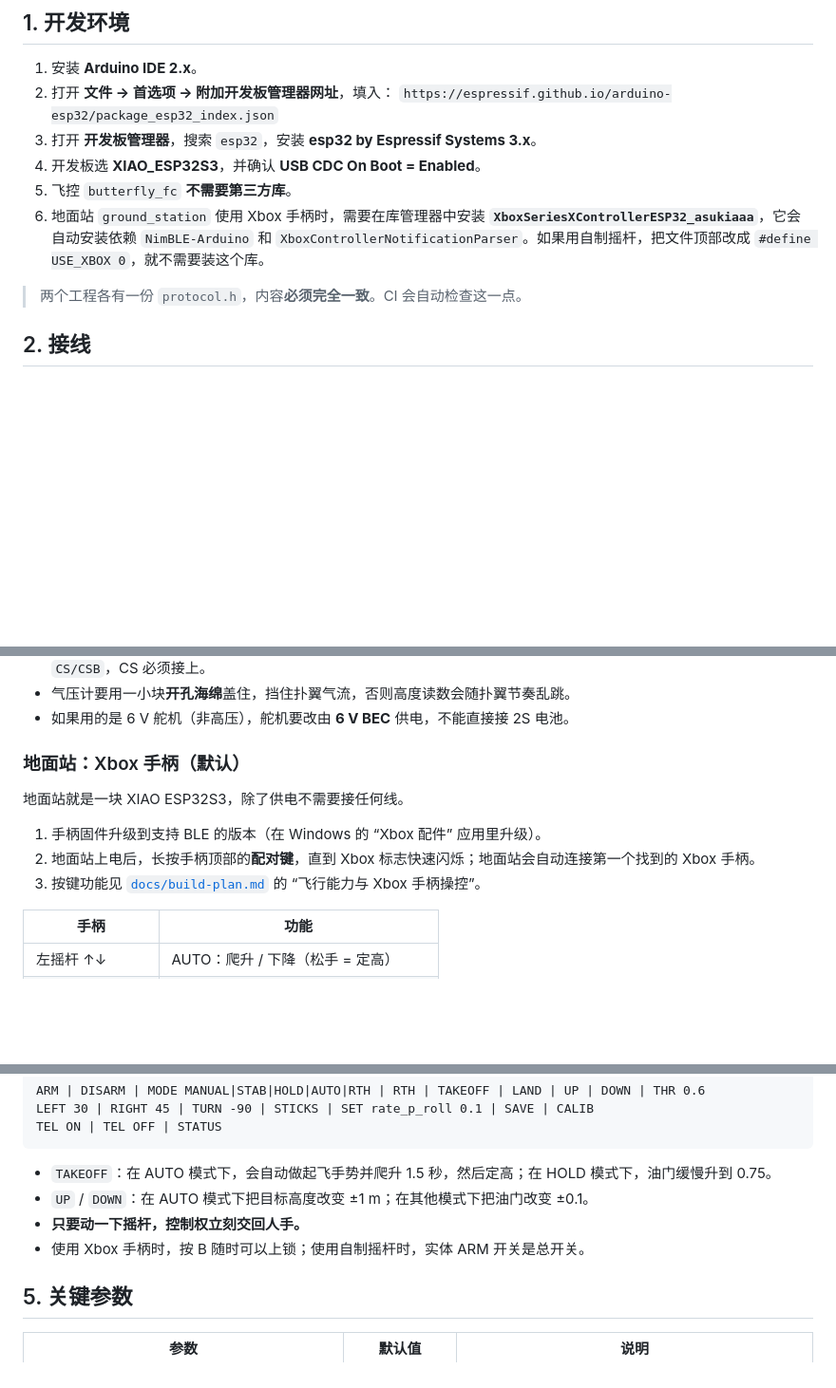
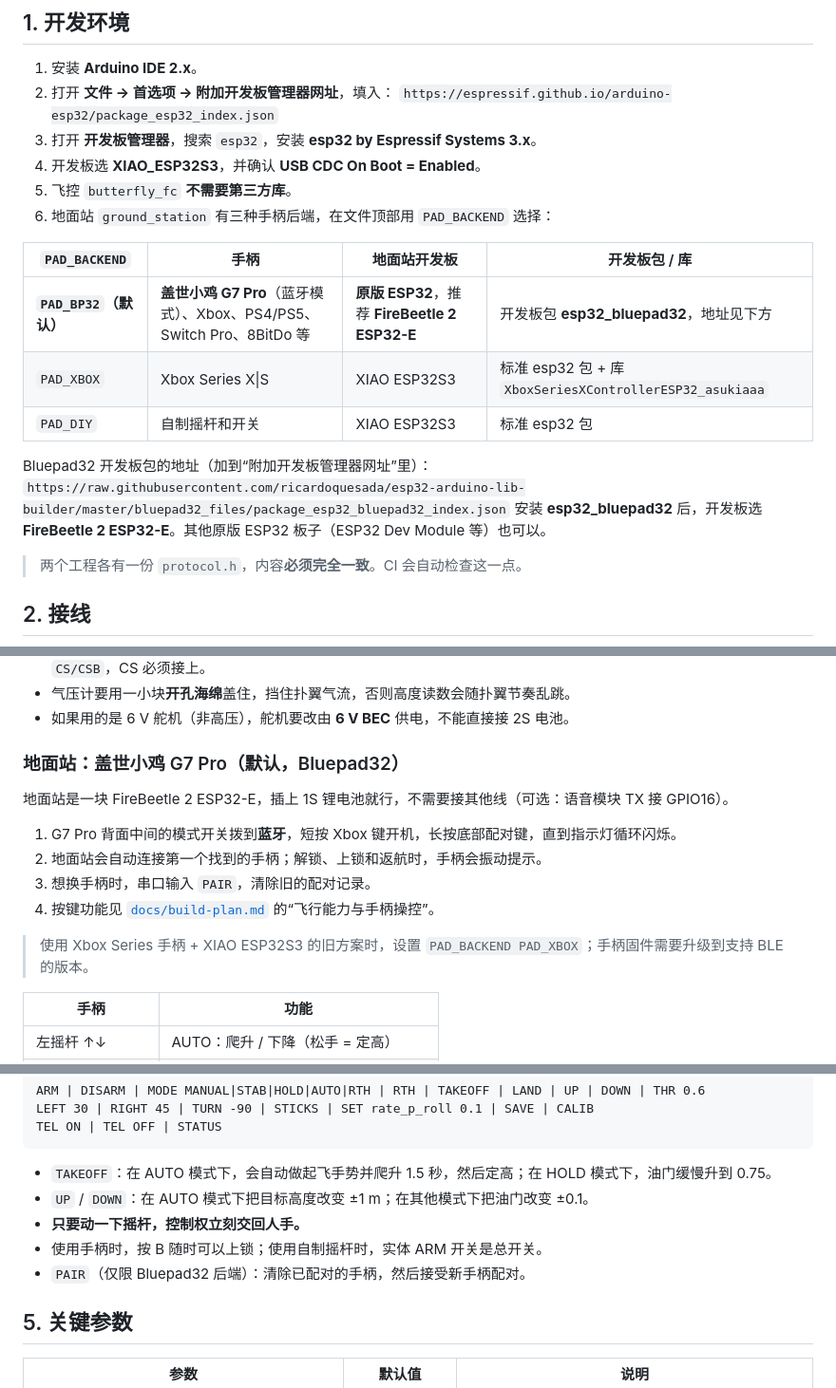
Before and after one commit to ouhanjun-wq/ou, a Markdown page: firmware/README.md, 3 parts joined by grey strips. Shown at 95% size. GitHub-like rendering; blank space fills up the shorter version.

```diff
--- a/firmware/README.md
+++ b/firmware/README.md
@@ -20,7 +20,17 @@
 3. 打开 **开发板管理器**，搜索 `esp32`，安装 **esp32 by Espressif Systems 3.x**。
 4. 开发板选 **XIAO_ESP32S3**，并确认 **USB CDC On Boot = Enabled**。
 5. 飞控 `butterfly_fc` **不需要第三方库**。
-6. 地面站 `ground_station` 使用 Xbox 手柄时，需要在库管理器中安装 **`XboxSeriesXControllerESP32_asukiaaa`**，它会自动安装依赖 `NimBLE-Arduino` 和 `XboxControllerNotificationParser`。如果用自制摇杆，把文件顶部改成 `#define USE_XBOX 0`，就不需要装这个库。
+6. 地面站 `ground_station` 有三种手柄后端，在文件顶部用 `PAD_BACKEND` 选择：
+
+| `PAD_BACKEND` | 手柄 | 地面站开发板 | 开发板包 / 库 |
+|---|---|---|---|
+| **`PAD_BP32`（默认）** | **盖世小鸡 G7 Pro**（蓝牙模式）、Xbox、PS4/PS5、Switch Pro、8BitDo 等 | **原版 ESP32**，推荐 **FireBeetle 2 ESP32-E** | 开发板包 **esp32_bluepad32**，地址见下方 |
+| `PAD_XBOX` | Xbox Series X\|S | XIAO ESP32S3 | 标准 esp32 包 + 库 `XboxSeriesXControllerESP32_asukiaaa` |
+| `PAD_DIY` | 自制摇杆和开关 | XIAO ESP32S3 | 标准 esp32 包 |
+
+Bluepad32 开发板包的地址（加到“附加开发板管理器网址”里）：
+`https://raw.githubusercontent.com/ricardoquesada/esp32-arduino-lib-builder/master/bluepad32_files/package_esp32_bluepad32_index.json`
+安装 **esp32_bluepad32** 后，开发板选 **FireBeetle 2 ESP32-E**。其他原版 ESP32 板子（ESP32 Dev Module 等）也可以。
 
 > 两个工程各有一份 `protocol.h`，内容**必须完全一致**。CI 会自动检查这一点。
 
@@ -78,13 +88,16 @@ P-MOS 电源开关的接法（开关本身只走微小电流，所以小拨动
 - 气压计要用一小块**开孔海绵**盖住，挡住扑翼气流，否则高度读数会随扑翼节奏乱跳。
 - 如果用的是 6 V 舵机（非高压），舵机要改由 **6 V BEC** 供电，不能直接接 2S 电池。
 
-### 地面站：Xbox 手柄（默认）
+### 地面站：盖世小鸡 G7 Pro（默认，Bluepad32）
 
-地面站就是一块 XIAO ESP32S3，除了供电不需要接任何线。
+地面站是一块 FireBeetle 2 ESP32-E，插上 1S 锂电池就行，不需要接其他线（可选：语音模块 TX 接 GPIO16）。
 
-1. 手柄固件升级到支持 BLE 的版本（在 Windows 的 “Xbox 配件” 应用里升级）。
-2. 地面站上电后，长按手柄顶部的**配对键**，直到 Xbox 标志快速闪烁；地面站会自动连接第一个找到的 Xbox 手柄。
-3. 按键功能见 [`docs/build-plan.md`](../docs/build-plan.md) 的 “飞行能力与 Xbox 手柄操控”。
+1. G7 Pro 背面中间的模式开关拨到**蓝牙**，短按 Xbox 键开机，长按底部配对键，直到指示灯循环闪烁。
+2. 地面站会自动连接第一个找到的手柄；解锁、上锁和返航时，手柄会振动提示。
+3. 想换手柄时，串口输入 `PAIR`，清除旧的配对记录。
+4. 按键功能见 [`docs/build-plan.md`](../docs/build-plan.md) 的“飞行能力与手柄操控”。
+
+> 使用 Xbox Series 手柄 + XIAO ESP32S3 的旧方案时，设置 `PAD_BACKEND PAD_XBOX`；手柄固件需要升级到支持 BLE 的版本。
 
 | 手柄 | 功能 |
 |---|---|
@@ -146,7 +159,8 @@ TEL ON | TEL OFF | STATUS
 - `TAKEOFF`：在 AUTO 模式下，会自动做起飞手势并爬升 1.5 秒，然后定高；在 HOLD 模式下，油门缓慢升到 0.75。
 - `UP` / `DOWN`：在 AUTO 模式下把目标高度改变 ±1 m；在其他模式下把油门改变 ±0.1。
 - **只要动一下摇杆，控制权立刻交回人手。**
-- 使用 Xbox 手柄时，按 B 随时可以上锁；使用自制摇杆时，实体 ARM 开关是总开关。
+- 使用手柄时，按 B 随时可以上锁；使用自制摇杆时，实体 ARM 开关是总开关。
+- `PAIR`（仅限 Bluepad32 后端）：清除已配对的手柄，然后接受新手柄配对。
 
 ## 5. 关键参数
 
```
Also changed, not shown: other parts of firmware/README.md (+2 -2 lines), docs/build-plan.md (+34 -22 lines).
